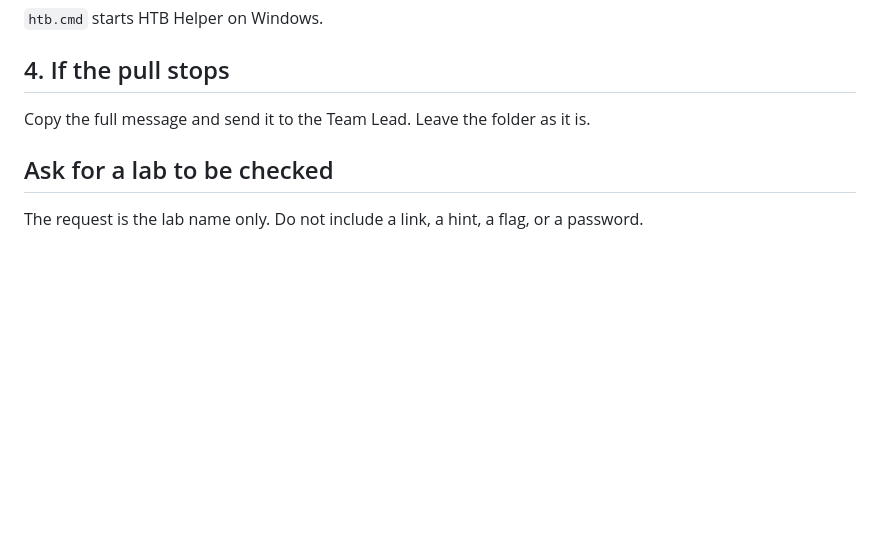
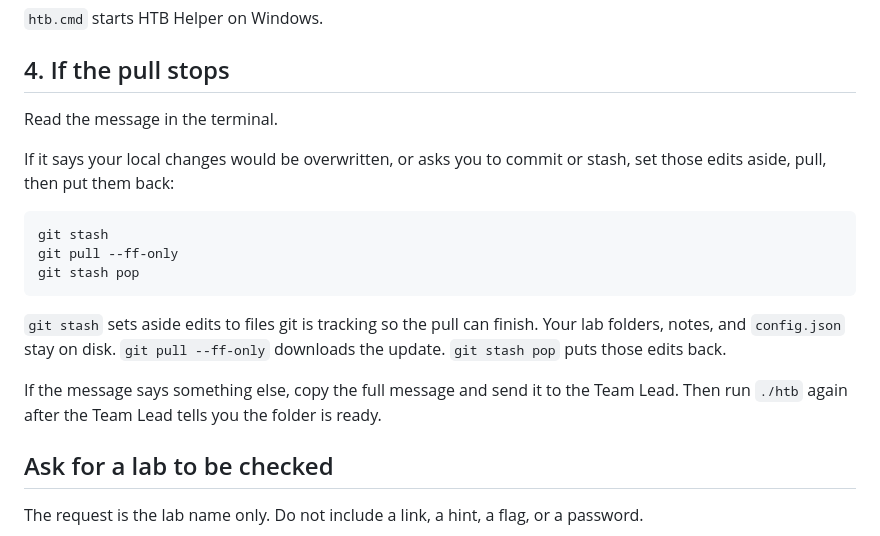
Before and after one commit to JxDog72/htb-helper-v2, a Markdown page: STUDENT_UPDATE.md, the part around the change. Drawn GitHub-style; blank space fills up the shorter version.

Commit message:
Tell students how to finish a pull that stops on local edits.

````diff
--- a/STUDENT_UPDATE.md
+++ b/STUDENT_UPDATE.md
@@ -91,7 +91,19 @@ htb.cmd
 
 ## 4. If the pull stops
 
-Copy the full message and send it to the Team Lead. Leave the folder as it is.
+Read the message in the terminal.
+
+If it says your local changes would be overwritten, or asks you to commit or stash, set those edits aside, pull, then put them back:
+
+```bash
+git stash
+git pull --ff-only
+git stash pop
+```
+
+`git stash` sets aside edits to files git is tracking so the pull can finish. Your lab folders, notes, and `config.json` stay on disk. `git pull --ff-only` downloads the update. `git stash pop` puts those edits back.
+
+If the message says something else, copy the full message and send it to the Team Lead. Then run `./htb` again after the Team Lead tells you the folder is ready.
 
 ## Ask for a lab to be checked
 
````
